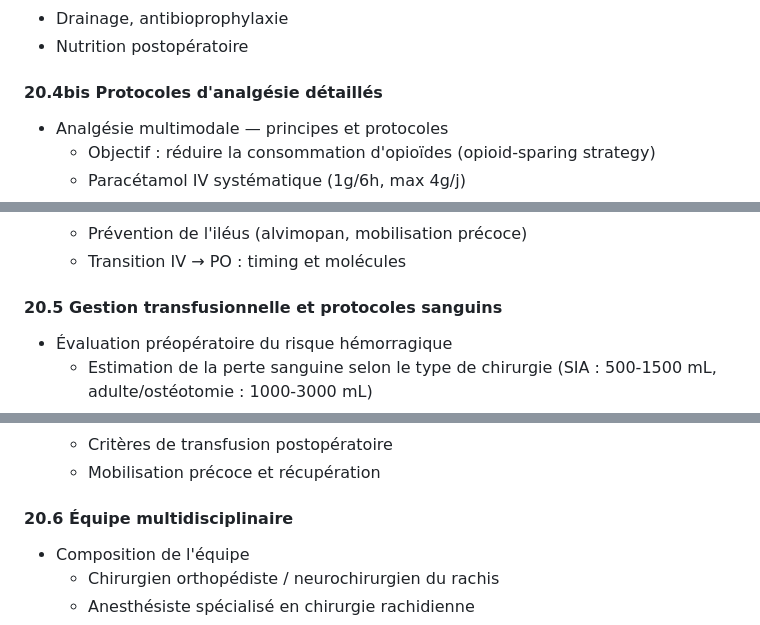
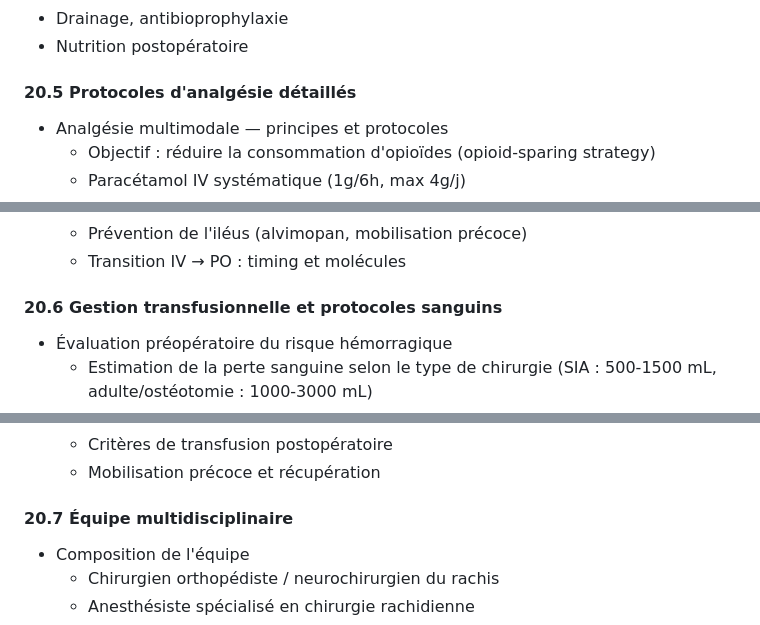
Before and after one commit to aryad2006/scoliose, a Markdown page: PLAN_FORMATION_SCOLIOSE.md, 3 parts joined by grey strips. GitHub-like rendering.

```diff
--- a/PLAN_FORMATION_SCOLIOSE.md
+++ b/PLAN_FORMATION_SCOLIOSE.md
@@ -1536,7 +1536,7 @@ Chaque module suit un format standardisé :
 - Drainage, antibioprophylaxie
 - Nutrition postopératoire
 
-#### 20.4bis Protocoles d'analgésie détaillés
+#### 20.5 Protocoles d'analgésie détaillés
 - Analgésie multimodale — principes et protocoles
   - Objectif : réduire la consommation d'opioïdes (opioid-sparing strategy)
   - Paracétamol IV systématique (1g/6h, max 4g/j)
@@ -1563,7 +1563,7 @@ Chaque module suit un format standardisé :
   - Prévention de l'iléus (alvimopan, mobilisation précoce)
   - Transition IV → PO : timing et molécules
 
-#### 20.5 Gestion transfusionnelle et protocoles sanguins
+#### 20.6 Gestion transfusionnelle et protocoles sanguins
 - Évaluation préopératoire du risque hémorragique
   - Estimation de la perte sanguine selon le type de chirurgie (SIA : 500-1500 mL, adulte/ostéotomie : 1000-3000 mL)
   - Bilan de coagulation préopératoire
@@ -1593,7 +1593,7 @@ Chaque module suit un format standardisé :
   - Critères de transfusion postopératoire
   - Mobilisation précoce et récupération
 
-#### 20.6 Équipe multidisciplinaire
+#### 20.7 Équipe multidisciplinaire
 - Composition de l'équipe
   - Chirurgien orthopédiste / neurochirurgien du rachis
   - Anesthésiste spécialisé en chirurgie rachidienne
```
Also changed, not shown: other parts of PLAN_FORMATION_SCOLIOSE.md (+11 -11 lines), REFLEXION_FINALE_STRATEGIQUE.md (added, +237 -0 lines).
